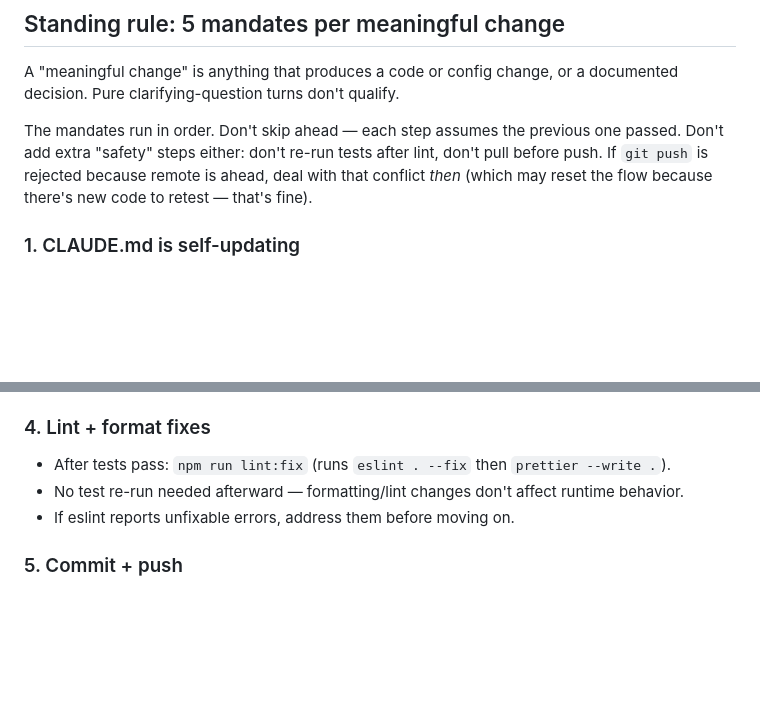
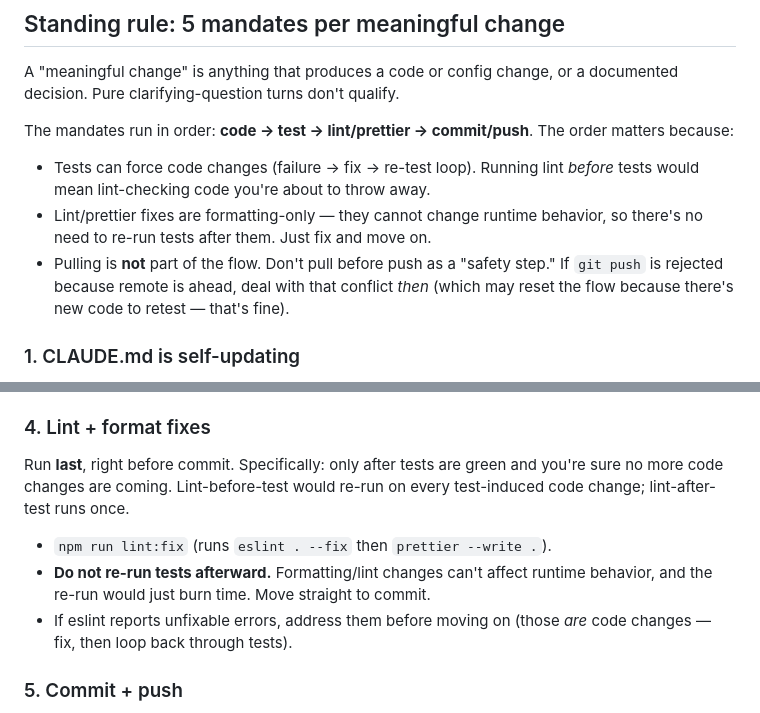
Before and after one commit to purplethunder715/geoguess-game, a Markdown page: CLAUDE.md, 2 parts joined by grey strips. GitHub-like rendering; blank space fills up the shorter version.

Commit message:
Make order-of-operations reasoning explicit in standing rule
Earlier today I lint:fixed before tests one too many times. The mandate
ordering was already correct but the *why* wasn't written down, so it
read as arbitrary numbering. Now the intro spells out:

- code → test → lint → commit/push as the canonical order
- WHY lint runs last: tests can force code changes (failure → fix →
  re-test loop), and lint-before-test would re-check code about to be
  thrown away. Lint-after-test runs once.
- WHY no re-test after lint: formatting changes can't affect runtime.
  Re-running just burns time.
- Pulling is NOT part of the flow. If push is rejected, deal with the
  conflict at that point — don't preemptively pull as a "safety step."

Mandate #4's body now leads with "Run last, right before commit" and
explicitly says "Do not re-run tests afterward" so future sessions can't
miss it scanning.

Co-Authored-By: Claude Opus 4.7 (1M context) <noreply@anthropic.com>

```diff
--- a/CLAUDE.md
+++ b/CLAUDE.md
@@ -26,7 +26,11 @@ npm run lint:fix   # eslint --fix + prettier --write
 
 A "meaningful change" is anything that produces a code or config change, or a documented decision. Pure clarifying-question turns don't qualify.
 
-The mandates run in order. Don't skip ahead — each step assumes the previous one passed. Don't add extra "safety" steps either: don't re-run tests after lint, don't pull before push. If `git push` is rejected because remote is ahead, deal with that conflict _then_ (which may reset the flow because there's new code to retest — that's fine).
+The mandates run in order: **code → test → lint/prettier → commit/push**. The order matters because:
+
+- Tests can force code changes (failure → fix → re-test loop). Running lint _before_ tests would mean lint-checking code you're about to throw away.
+- Lint/prettier fixes are formatting-only — they cannot change runtime behavior, so there's no need to re-run tests after them. Just fix and move on.
+- Pulling is **not** part of the flow. Don't pull before push as a "safety step." If `git push` is rejected because remote is ahead, deal with that conflict _then_ (which may reset the flow because there's new code to retest — that's fine).
 
 ### 1. CLAUDE.md is self-updating
 
@@ -51,9 +55,11 @@ If your change makes anything in this file stale or missing — new symbols, cha
 
 ### 4. Lint + format fixes
 
-- After tests pass: `npm run lint:fix` (runs `eslint . --fix` then `prettier --write .`).
-- No test re-run needed afterward — formatting/lint changes don't affect runtime behavior.
-- If eslint reports unfixable errors, address them before moving on.
+Run **last**, right before commit. Specifically: only after tests are green and you're sure no more code changes are coming. Lint-before-test would re-run on every test-induced code change; lint-after-test runs once.
+
+- `npm run lint:fix` (runs `eslint . --fix` then `prettier --write .`).
+- **Do not re-run tests afterward.** Formatting/lint changes can't affect runtime behavior, and the re-run would just burn time. Move straight to commit.
+- If eslint reports unfixable errors, address them before moving on (those _are_ code changes — fix, then loop back through tests).
 
 ### 5. Commit + push
 
```
